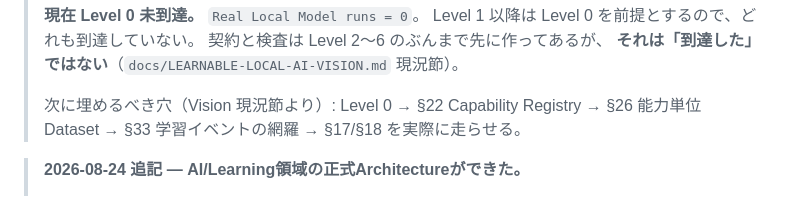
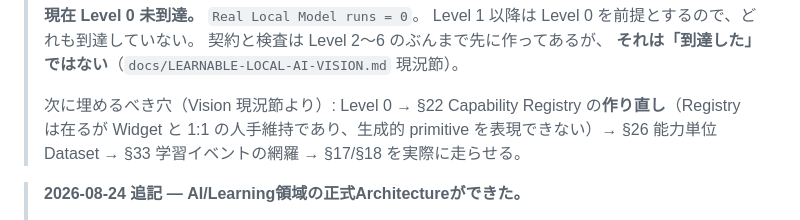
Before and after one commit to hs9cghkmpw-alt/forge, a Markdown page: docs/ROADMAP-TO-TARGET.md, the part around the change. Rendered like a GitHub page.

```diff
--- a/docs/ROADMAP-TO-TARGET.md
+++ b/docs/ROADMAP-TO-TARGET.md
@@ -55,8 +55,10 @@
 > **それは「到達した」ではない**（`docs/LEARNABLE-LOCAL-AI-VISION.md` 現況節）。
 >
 > 次に埋めるべき穴（Vision 現況節より）:
-> Level 0 → §22 Capability Registry → §26 能力単位 Dataset →
-> §33 学習イベントの網羅 → §17/§18 を実際に走らせる。
+> Level 0 → §22 Capability Registry の**作り直し**（Registry は在るが
+> Widget と 1:1 の人手維持であり、生成的 primitive を表現できない）→
+> §26 能力単位 Dataset → §33 学習イベントの網羅 →
+> §17/§18 を実際に走らせる。
 
 > **2026-08-24 追記 — AI/Learning領域の正式Architectureができた。**
 >
```
Also changed, not shown: docs/HANDOFF.md (+4 -1 lines), docs/LEARNABLE-LOCAL-AI-VISION.md (+51 -2 lines).
